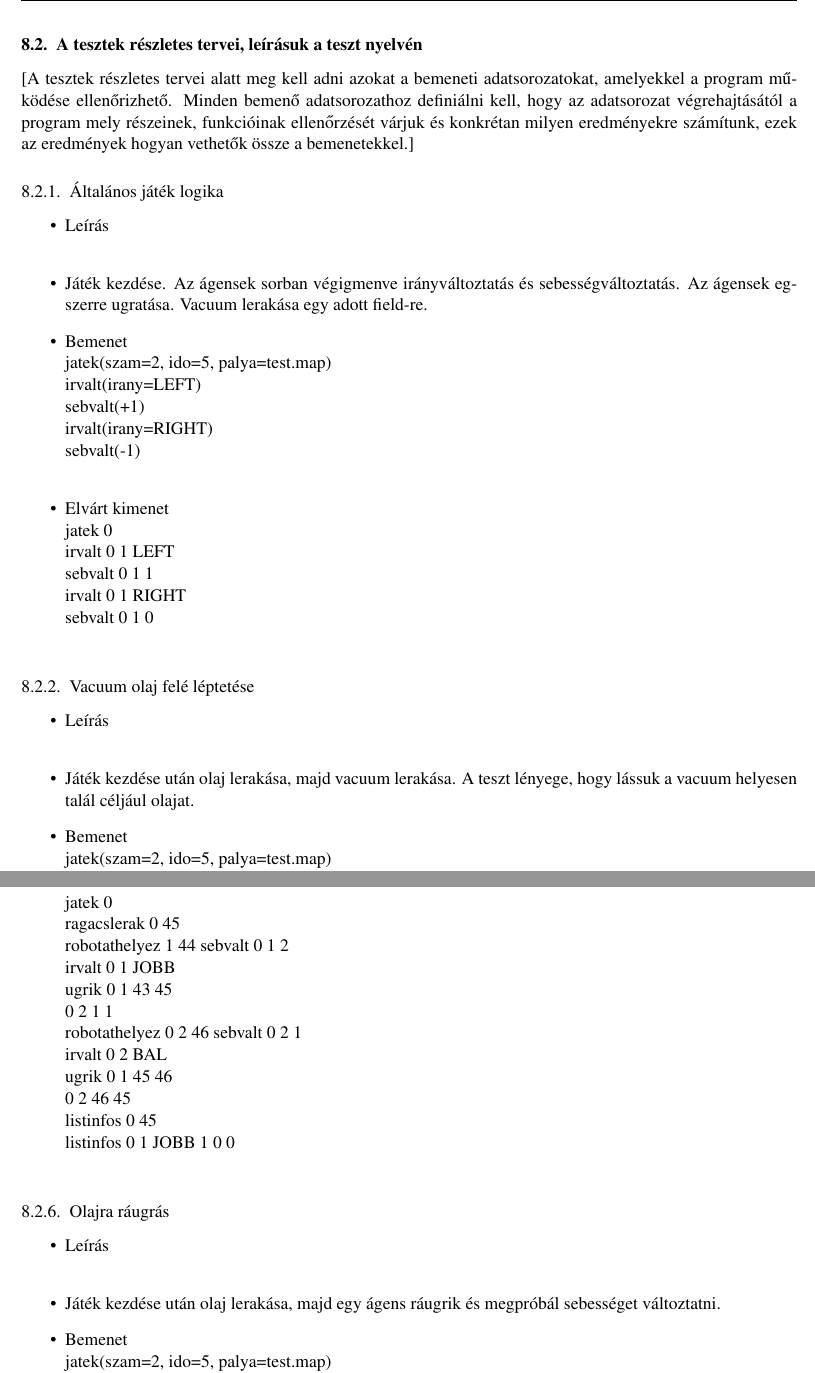
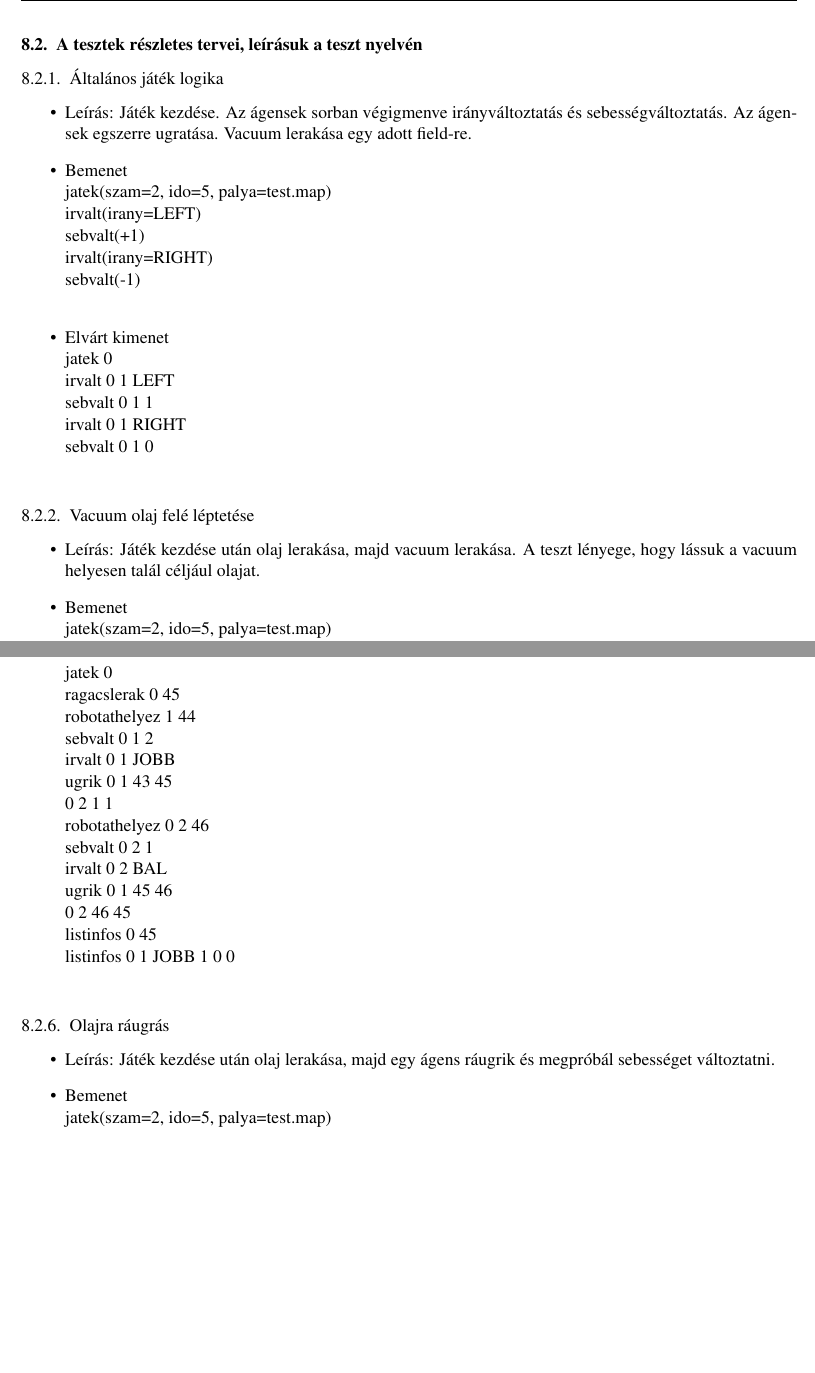
Before and after one commit to istvanszoke/softlab4, a LaTeX book (docs/szoftlab4.tex, which reads docs/chapters/chapter08/sablon08.tex): two parts of pages 5 and 7 of 10 before the commit and two parts of pages 5 and 7 of 9 after it, joined at a grey line, cut so that both start at the same text, the shorter picture padded with empty space. Compiled offline with pdfLaTeX; a LaTeX package or settings file that is missing is left out.

Commit message:
Apróbb módosítások. Tesztelést támogató programok tervei issue #184

```diff
--- a/docs/chapters/chapter08/sablon08.tex
+++ b/docs/chapters/chapter08/sablon08.tex
@@ -54,12 +54,10 @@ Legősebb osztály $\rightarrow$ Ősosztály2 $\rightarrow$ Ősosztály3...}
 \end{itemize}
 
 \section{A tesztek részletes tervei, leírásuk a teszt nyelvén}
-[A tesztek részletes tervei alatt meg kell adni azokat a bemeneti adatsorozatokat, amelyekkel a program működése ellenőrizhető. Minden bemenő adatsorozathoz definiálni kell, hogy az adatsorozat végrehajtásától a program mely részeinek, funkcióinak ellenőrzését várjuk és konkrétan milyen eredményekre számítunk, ezek az eredmények hogyan vethetők össze a bemenetekkel.]
 
 \subsection{Általános játék logika}
 \begin{itemize}
-	\item Leírás\\
-	\item Játék kezdése. Az ágensek sorban végigmenve irányváltoztatás és sebességváltoztatás. Az ágensek egszerre ugratása. Vacuum lerakása egy adott field-re.
+	\item Leírás: Játék kezdése. Az ágensek sorban végigmenve irányváltoztatás és sebességváltoztatás. Az ágensek egszerre ugratása. Vacuum lerakása egy adott field-re.
 	\item Bemenet\\
 		jatek(szam=2, ido=5, palya=test.map) \\
 		irvalt(irany=LEFT) \\
@@ -76,8 +74,7 @@ Legősebb osztály $\rightarrow$ Ősosztály2 $\rightarrow$ Ősosztály3...}
 
 \subsection{Vacuum olaj felé léptetése}
 \begin{itemize}
-	\item Leírás\\
-	\item Játék kezdése után olaj lerakása, majd vacuum lerakása. A teszt lényege, hogy lássuk a vacuum helyesen talál céljául olajat.
+	\item Leírás: Játék kezdése után olaj lerakása, majd vacuum lerakása. A teszt lényege, hogy lássuk a vacuum helyesen talál céljául olajat.
 	\item Bemenet\\
 		jatek(szam=2, ido=5, palya=test.map) \\
 		olajlerak(field=45) \\
@@ -152,12 +146,12 @@ Legősebb osztály $\rightarrow$ Ősosztály2 $\rightarrow$ Ősosztály3...}
 	\item Elvárt kimenet\\
 		jatek 0 \\
 		ragacslerak 0 45 \\
-		robotathelyez 1 44
+		robotathelyez 1 44 \\
 		sebvalt 0 1 2 \\
 		irvalt 0 1 JOBB \\
 		ugrik 0 1 43 45 \\
 			  0 2 1 1 \\
-		robotathelyez 0 2 46
+		robotathelyez 0 2 46 \\
 		sebvalt 0 2 1 \\
 		irvalt 0 2 BAL \\
 		ugrik 0 1 45 46 \\
@@ -168,8 +162,7 @@ Legősebb osztály $\rightarrow$ Ősosztály2 $\rightarrow$ Ősosztály3...}
 
 \subsection{Olajra ráugrás}
 \begin{itemize}
-	\item Leírás\\
-	\item Játék kezdése után olaj lerakása, majd egy ágens ráugrik és megpróbál sebességet változtatni.
+	\item Leírás: Játék kezdése után olaj lerakása, majd egy ágens ráugrik és megpróbál sebességet változtatni.
 	\item Bemenet\\
 		jatek(szam=2, ido=5, palya=test.map) \\
 		olajlerak(field=45) \\
```
Also changed, not shown: docs/chapters/chapter08/sablon08.tex (26 more changed lines).
